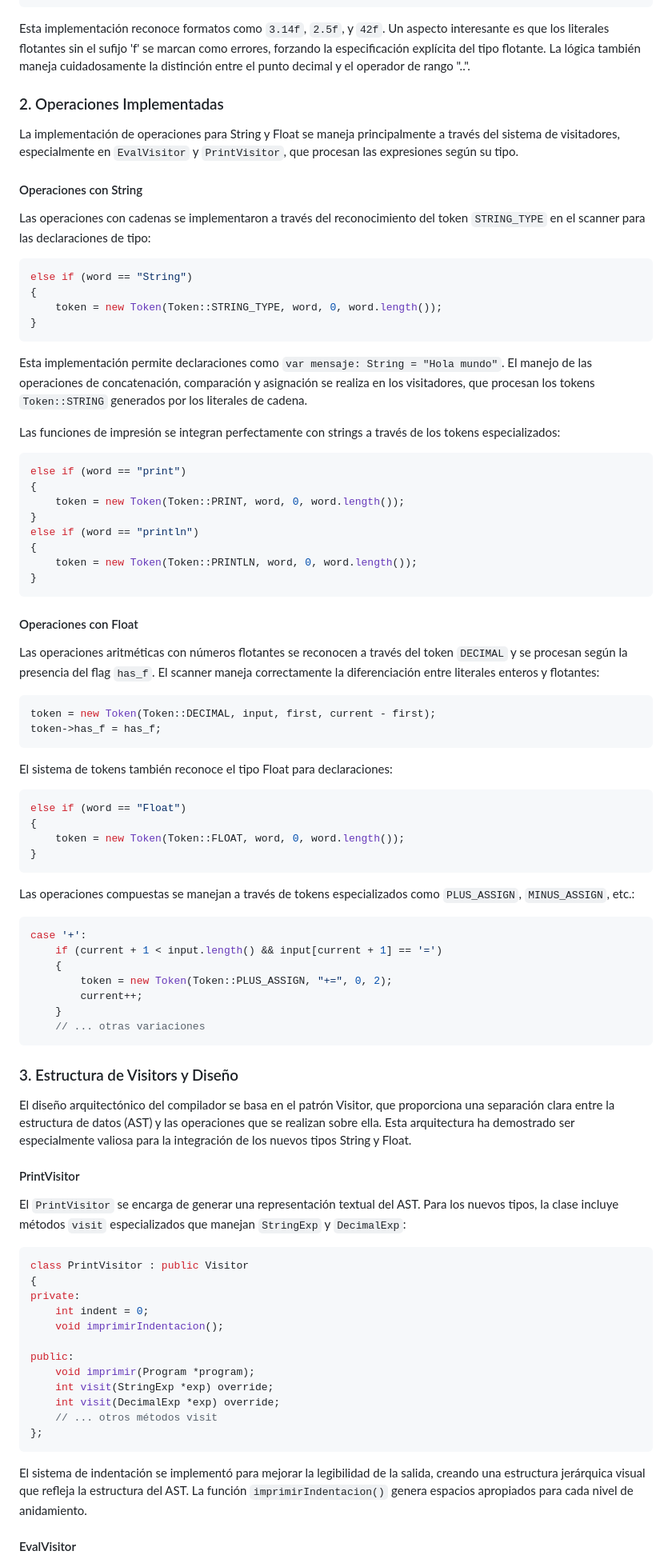
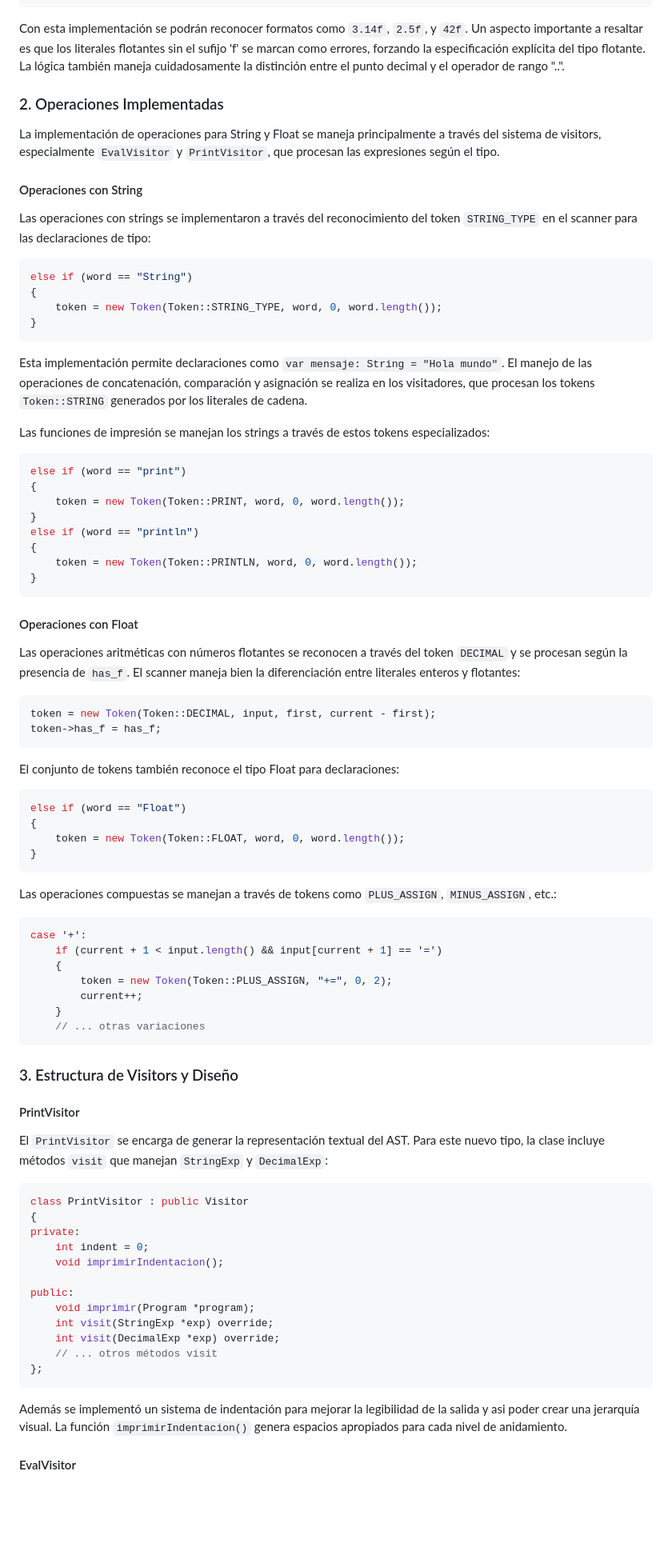
Before and after one commit to zutomayo10/compose, a Markdown page: README.md, the part around one of its changes. Shown at 80% size. Drawn GitHub-style; blank space fills up the shorter version.

````diff
--- a/README.md
+++ b/README.md
@@ -228,15 +228,15 @@ if (isdigit(c))
 }
 ```
 
-Esta implementación reconoce formatos como `3.14f`, `2.5f`, y `42f`. Un aspecto interesante es que los literales flotantes sin el sufijo 'f' se marcan como errores, forzando la especificación explícita del tipo flotante. La lógica también maneja cuidadosamente la distinción entre el punto decimal y el operador de rango "..".
+Con esta implementación se podrán reconocer formatos como `3.14f`, `2.5f`, y `42f`. Un aspecto importante a resaltar es que los literales flotantes sin el sufijo 'f' se marcan como errores, forzando la especificación explícita del tipo flotante. La lógica también maneja cuidadosamente la distinción entre el punto decimal y el operador de rango "..".
 
 ### 2. Operaciones Implementadas
 
-La implementación de operaciones para String y Float se maneja principalmente a través del sistema de visitadores, especialmente en `EvalVisitor` y `PrintVisitor`, que procesan las expresiones según su tipo.
+La implementación de operaciones para String y Float se maneja principalmente a través del sistema de visitors, especialmente `EvalVisitor` y `PrintVisitor`, que procesan las expresiones según el tipo.
 
 #### Operaciones con String
 
-Las operaciones con cadenas se implementaron a través del reconocimiento del token `STRING_TYPE` en el scanner para las declaraciones de tipo:
+Las operaciones con strings se implementaron a través del reconocimiento del token `STRING_TYPE` en el scanner para las declaraciones de tipo:
 
 ```cpp
 else if (word == "String")
@@ -247,7 +247,7 @@ else if (word == "String")
 
 Esta implementación permite declaraciones como `var mensaje: String = "Hola mundo"`. El manejo de las operaciones de concatenación, comparación y asignación se realiza en los visitadores, que procesan los tokens `Token::STRING` generados por los literales de cadena.
 
-Las funciones de impresión se integran perfectamente con strings a través de los tokens especializados:
+Las funciones de impresión se manejan los strings a través de estos tokens especializados:
 
 ```cpp
 else if (word == "print")
@@ -262,14 +262,14 @@ else if (word == "println")
 
 #### Operaciones con Float
 
-Las operaciones aritméticas con números flotantes se reconocen a través del token `DECIMAL` y se procesan según la presencia del flag `has_f`. El scanner maneja correctamente la diferenciación entre literales enteros y flotantes:
+Las operaciones aritméticas con números flotantes se reconocen a través del token `DECIMAL` y se procesan según la presencia de `has_f`. El scanner maneja bien la diferenciación entre literales enteros y flotantes:
 
 ```cpp
 token = new Token(Token::DECIMAL, input, first, current - first);
 token->has_f = has_f;
 ```
 
-El sistema de tokens también reconoce el tipo Float para declaraciones:
+El conjunto de tokens también reconoce el tipo Float para declaraciones:
 
 ```cpp
 else if (word == "Float")
@@ -278,7 +278,7 @@ else if (word == "Float")
 }
 ```
 
-Las operaciones compuestas se manejan a través de tokens especializados como `PLUS_ASSIGN`, `MINUS_ASSIGN`, etc.:
+Las operaciones compuestas se manejan a través de tokens como `PLUS_ASSIGN`, `MINUS_ASSIGN`, etc.:
 
 ```cpp
 case '+':
@@ -291,12 +291,9 @@ case '+':
 ```
 
 ### 3. Estructura de Visitors y Diseño
-
-El diseño arquitectónico del compilador se basa en el patrón Visitor, que proporciona una separación clara entre la estructura de datos (AST) y las operaciones que se realizan sobre ella. Esta arquitectura ha demostrado ser especialmente valiosa para la integración de los nuevos tipos String y Float.
-
 #### PrintVisitor
 
-El `PrintVisitor` se encarga de generar una representación textual del AST. Para los nuevos tipos, la clase incluye métodos `visit` especializados que manejan `StringExp` y `DecimalExp`:
+El `PrintVisitor` se encarga de generar la representación textual del AST. Para este nuevo tipo, la clase incluye métodos `visit` que manejan `StringExp` y `DecimalExp`:
 
 ```cpp
 class PrintVisitor : public Visitor
@@ -313,7 +310,7 @@ public:
 };
 ```
 
-El sistema de indentación se implementó para mejorar la legibilidad de la salida, creando una estructura jerárquica visual que refleja la estructura del AST. La función `imprimirIndentacion()` genera espacios apropiados para cada nivel de anidamiento.
+Además se implementó un sistema de indentación para mejorar la legibilidad de la salida y asi poder crear una jerarquía visual. La función `imprimirIndentacion()` genera espacios apropiados para cada nivel de anidamiento.
 
 #### EvalVisitor
 
````
Also changed, not shown: other parts of README.md (+9 -31 lines).
